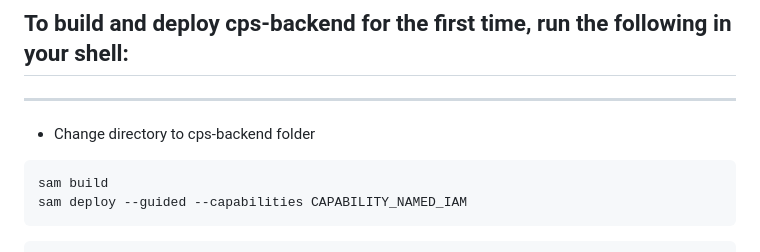
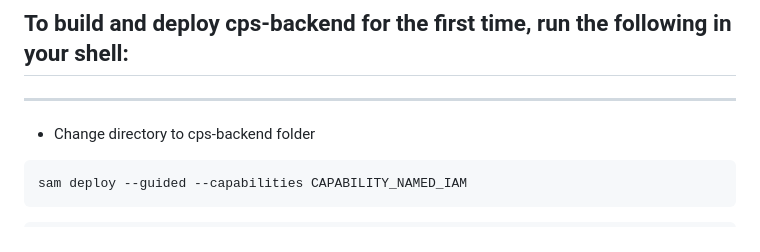
Before and after one commit to aws-samples/video-playout-on-aws, a Markdown page: README.md, the part around the change. GitHub-like rendering.

````diff
--- a/README.md
+++ b/README.md
@@ -21,7 +21,6 @@ This project contains source code and supporting files for a serverless applicat
 ------------------------------------------
 * Change directory to cps-backend folder
 ```bash
-sam build
 sam deploy --guided --capabilities CAPABILITY_NAMED_IAM
 ```
 
````
